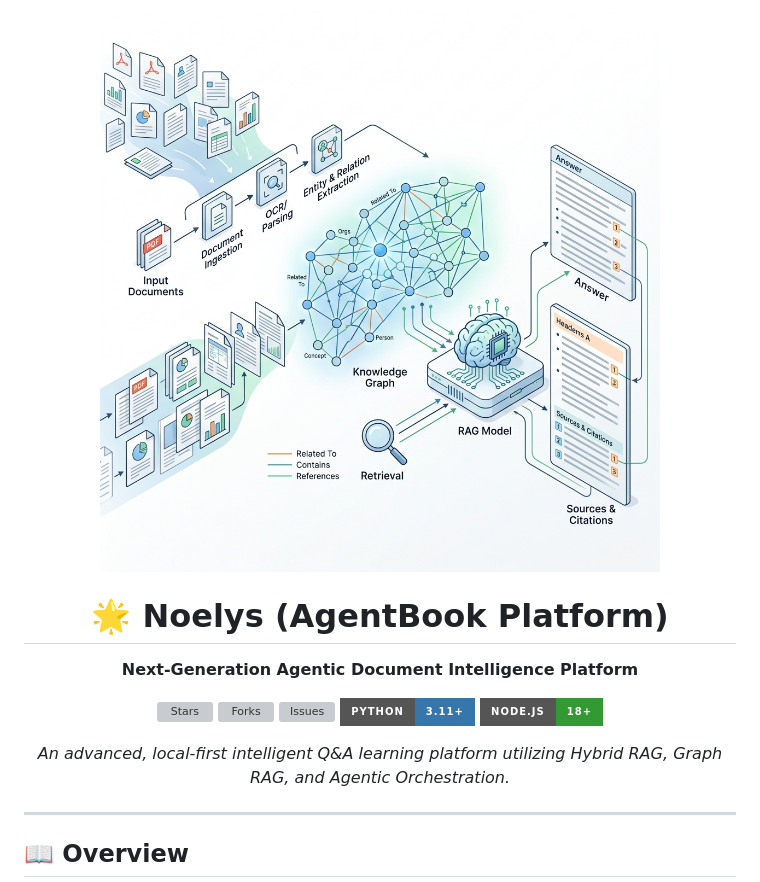
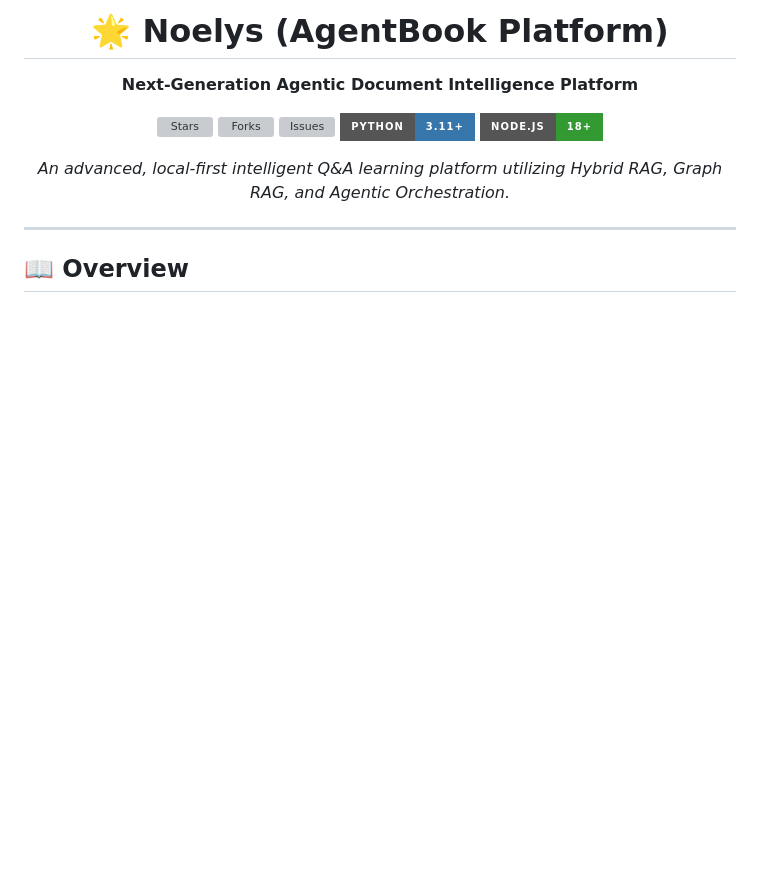
Before and after one commit to nvtanphat/AgentBook-Platform, a Markdown page: README.md, the part around one of its changes. GitHub-like rendering; badges without logos; blank space fills up the shorter version; grey boxes are pictures that could not be loaded.

Commit message:
docs: remove images from README

```diff
--- a/README.md
+++ b/README.md
@@ -1,5 +1,4 @@
 <div align="center">
-  <img src="docs/assets/agentbook_concept_art.png" alt="Noelys Concept Art" width="100%" style="max-width: 800px; border-radius: 10px; margin-bottom: 20px;">
 
   <h1>🌟 Noelys (AgentBook Platform)</h1>
   <p><strong>Next-Generation Agentic Document Intelligence Platform</strong></p>
```
Also changed, not shown: other parts of README.md (+0 -4 lines).
